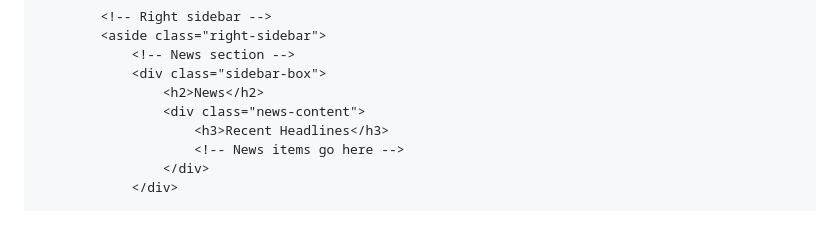
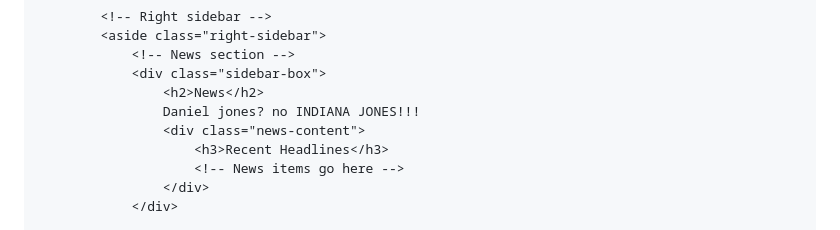
Before and after one commit to Mazad000/ColtsInfo, a Markdown page: README.md, the part around the change. Drawn GitHub-style.

```diff
--- a/README.md
+++ b/README.md
@@ -104,6 +104,7 @@
                 <!-- News section -->
                 <div class="sidebar-box">
                     <h2>News</h2>
+                    Daniel jones? no INDIANA JONES!!!
                     <div class="news-content">
                         <h3>Recent Headlines</h3>
                         <!-- News items go here -->
```
